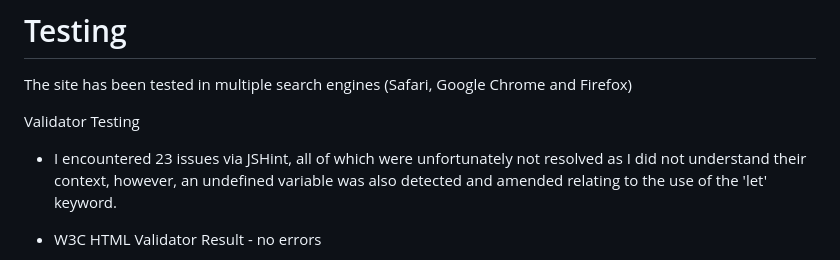
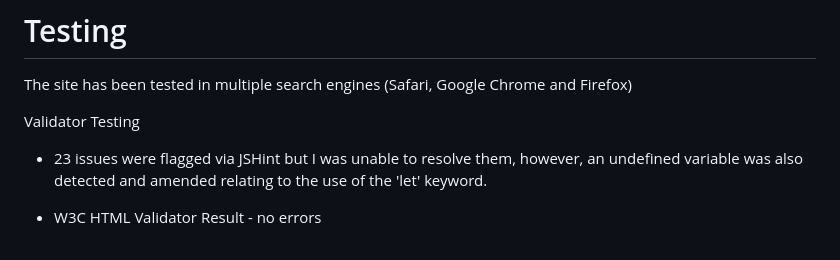
Before and after one commit to alanpaterson82/project2, a Markdown page: README.md, the part around the change. GitHub-like rendering.

Commit message:
Add context to README

```diff
--- a/README.md
+++ b/README.md
@@ -47,7 +47,7 @@ The site has been tested in multiple search engines (Safari, Google Chrome and F
 
 Validator Testing
 
-- I encountered 23 issues via JSHint, all of which were unfortunately not resolved as I did not understand their context, however, an undefined variable was also detected and amended relating to the use of the 'let' keyword.
+- 23 issues were flagged via JSHint but I was unable to resolve them, however, an undefined variable was also detected and amended relating to the use of the 'let' keyword.
 
 - W3C HTML Validator Result - no errors
 
```
